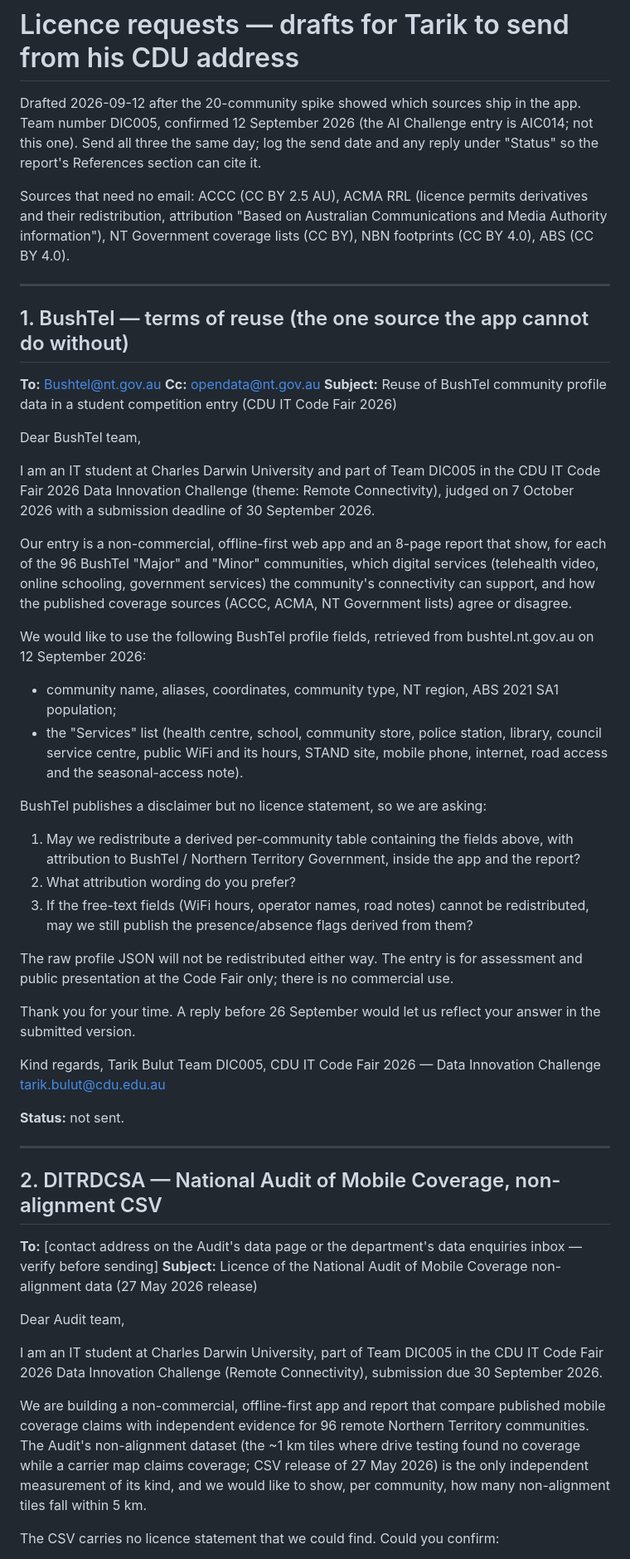
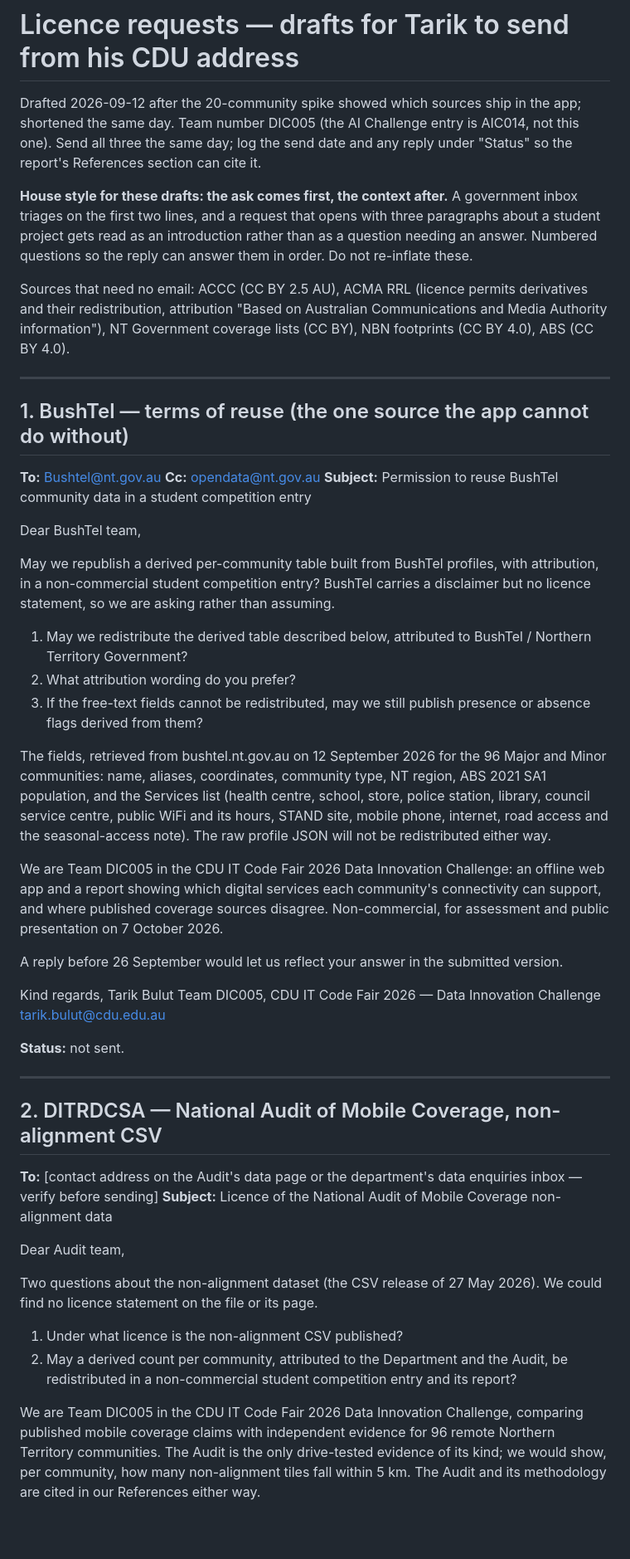
Before and after one commit to Estaed/CDU_IT_CODEFAIR_DATA_2026, a Markdown page: docs/licence-requests.md, the part around one of its changes. Shown at 83% size. Drawn GitHub-style; blank space fills up the shorter version.

Commit message:
Shorten licence emails and lead with the ask

```diff
--- a/docs/licence-requests.md
+++ b/docs/licence-requests.md
@@ -1,9 +1,14 @@
 # Licence requests — drafts for Tarik to send from his CDU address
 
-Drafted 2026-09-12 after the 20-community spike showed which sources ship in the app.
-Team number DIC005, confirmed 12 September 2026 (the AI Challenge entry is AIC014; not this one).
+Drafted 2026-09-12 after the 20-community spike showed which sources ship in the app;
+shortened the same day. Team number DIC005 (the AI Challenge entry is AIC014, not this one).
 Send all three the same day; log the send date and any reply under "Status" so the report's
 References section can cite it.
+
+**House style for these drafts: the ask comes first, the context after.** A government inbox
+triages on the first two lines, and a request that opens with three paragraphs about a student
+project gets read as an introduction rather than as a question needing an answer. Numbered
+questions so the reply can answer them in order. Do not re-inflate these.
 
 Sources that need no email: ACCC (CC BY 2.5 AU), ACMA RRL (licence permits derivatives and
 their redistribution, attribution "Based on Australian Communications and Media Authority
@@ -15,40 +20,32 @@ information"), NT Government coverage lists (CC BY), NBN footprints (CC BY 4.0),
 
 **To:** Bushtel@nt.gov.au
 **Cc:** opendata@nt.gov.au
-**Subject:** Reuse of BushTel community profile data in a student competition entry (CDU IT Code Fair 2026)
+**Subject:** Permission to reuse BushTel community data in a student competition entry
 
 Dear BushTel team,
 
-I am an IT student at Charles Darwin University and part of Team DIC005 in the CDU IT
-Code Fair 2026 Data Innovation Challenge (theme: Remote Connectivity), judged on 7 October
-2026 with a submission deadline of 30 September 2026.
+May we republish a derived per-community table built from BushTel profiles, with attribution,
+in a non-commercial student competition entry? BushTel carries a disclaimer but no licence
+statement, so we are asking rather than assuming.
 
-Our entry is a non-commercial, offline-first web app and an 8-page report that show, for each
-of the 96 BushTel "Major" and "Minor" communities, which digital services (telehealth video,
-online schooling, government services) the community's connectivity can support, and how the
-published coverage sources (ACCC, ACMA, NT Government lists) agree or disagree.
+1. May we redistribute the derived table described below, attributed to BushTel / Northern
+   Territory Government?
+2. What attribution wording do you prefer?
+3. If the free-text fields cannot be redistributed, may we still publish presence or absence
+   flags derived from them?
 
-We would like to use the following BushTel profile fields, retrieved from bushtel.nt.gov.au on
-12 September 2026:
+The fields, retrieved from bushtel.nt.gov.au on 12 September 2026 for the 96 Major and Minor
+communities: name, aliases, coordinates, community type, NT region, ABS 2021 SA1 population,
+and the Services list (health centre, school, store, police station, library, council service
+centre, public WiFi and its hours, STAND site, mobile phone, internet, road access and the
+seasonal-access note). The raw profile JSON will not be redistributed either way.
 
-- community name, aliases, coordinates, community type, NT region, ABS 2021 SA1 population;
-- the "Services" list (health centre, school, community store, police station, library,
-  council service centre, public WiFi and its hours, STAND site, mobile phone, internet, road
-  access and the seasonal-access note).
+We are Team DIC005 in the CDU IT Code Fair 2026 Data Innovation Challenge: an offline web app
+and a report showing which digital services each community's connectivity can support, and
+where published coverage sources disagree. Non-commercial, for assessment and public
+presentation on 7 October 2026.
 
-BushTel publishes a disclaimer but no licence statement, so we are asking:
-
-1. May we redistribute a derived per-community table containing the fields above, with
-   attribution to BushTel / Northern Territory Government, inside the app and the report?
-2. What attribution wording do you prefer?
-3. If the free-text fields (WiFi hours, operator names, road notes) cannot be redistributed,
-   may we still publish the presence/absence flags derived from them?
-
-The raw profile JSON will not be redistributed either way. The entry is for assessment and
-public presentation at the Code Fair only; there is no commercial use.
-
-Thank you for your time. A reply before 26 September would let us reflect your answer in the
-submitted version.
+A reply before 26 September would let us reflect your answer in the submitted version.
 
 Kind regards,
 Tarik Bulut
@@ -62,19 +59,20 @@ tarik.bulut@cdu.edu.au
 ## 2. DITRDCSA — National Audit of Mobile Coverage, non-alignment CSV
 
 **To:** [contact address on the Audit's data page or the department's data enquiries inbox — verify before sending]
-**Subject:** Licence of the National Audit of Mobile Coverage non-alignment data (27 May 2026 release)
+**Subject:** Licence of the National Audit of Mobile Coverage non-alignment data
 
 Dear Audit team,
 
-I am an IT student at Charles Darwin University, part of Team DIC005 in the CDU IT Code
-Fair 2026 Data Innovation Challenge (Remote Connectivity), submission due 30 September 2026.
+Two questions about the non-alignment dataset (the CSV release of 27 May 2026). We could find
+no licence statement on the file or its page.
 
-We are building a non-commercial, offline-first app and report that compare published mobile
-coverage claims with independent evidence for 96 remote Northern Territory communities. The
-Audit's non-alignment dataset (the ~1 km tiles where drive testing found no coverage while a
-carrier map claims coverage; CSV release of 27 May 2026) is the only independent measurement of
-its kind, and we would like to show, per community, how many non-alignment tiles fall within
-5 km.
+1. Under what licence is the non-alignment CSV published?
+2. May a derived count per community, attributed to the Department and the Audit, be
+   redistributed in a non-commercial student competition entry and its report?
 
-The CSV carries no licence statement that we could find. Could you confirm:
+We are Team DIC005 in the CDU IT Code Fair 2026 Data Innovation Challenge, comparing published
+mobile coverage claims with independent evidence for 96 remote Northern Territory communities.
+The Audit is the only drive-tested evidence of its kind; we would show, per community, how many
+non-alignment tiles fall within 5 km. The Audit and its methodology are cited in our References
+either way.
 
```
Also changed, not shown: other parts of docs/licence-requests.md (+13 -20 lines).
